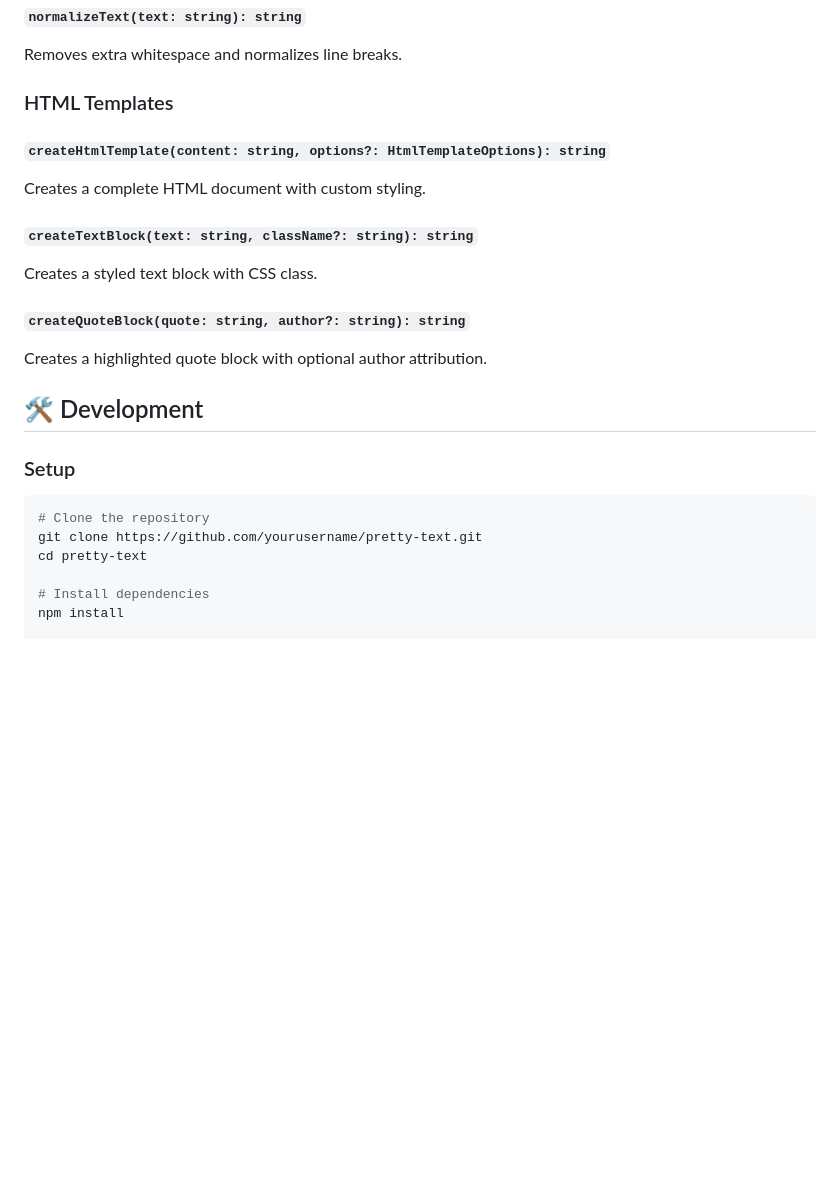
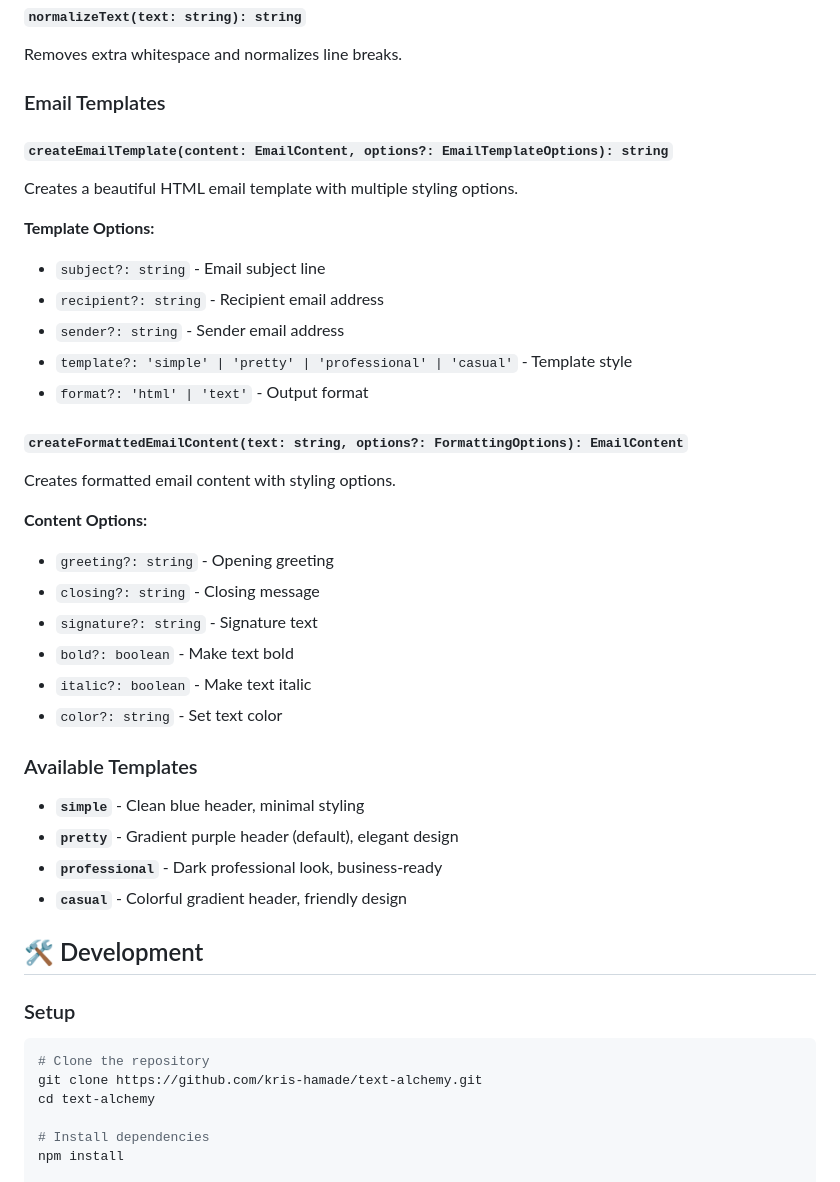
Before and after one commit to kris-hamade/text-alchemy, a Markdown page: README.md, the part around the change printed below. Drawn GitHub-style; blank space fills up the shorter version.

````diff
--- a/README.md
+++ b/README.md
@@ -116,16 +155,35 @@ Truncates text to specified length with optional suffix.
 #### `normalizeText(text: string): string`
 Removes extra whitespace and normalizes line breaks.
 
-### HTML Templates
+### Email Templates
 
-#### `createHtmlTemplate(content: string, options?: HtmlTemplateOptions): string`
-Creates a complete HTML document with custom styling.
+#### `createEmailTemplate(content: EmailContent, options?: EmailTemplateOptions): string`
+Creates a beautiful HTML email template with multiple styling options.
 
-#### `createTextBlock(text: string, className?: string): string`
-Creates a styled text block with CSS class.
+**Template Options:**
+- `subject?: string` - Email subject line
+- `recipient?: string` - Recipient email address
+- `sender?: string` - Sender email address
+- `template?: 'simple' | 'pretty' | 'professional' | 'casual'` - Template style
+- `format?: 'html' | 'text'` - Output format
 
-#### `createQuoteBlock(quote: string, author?: string): string`
-Creates a highlighted quote block with optional author attribution.
+#### `createFormattedEmailContent(text: string, options?: FormattingOptions): EmailContent`
+Creates formatted email content with styling options.
+
+**Content Options:**
+- `greeting?: string` - Opening greeting
+- `closing?: string` - Closing message
+- `signature?: string` - Signature text
+- `bold?: boolean` - Make text bold
+- `italic?: boolean` - Make text italic
+- `color?: string` - Set text color
+
+### Available Templates
+
+- **`simple`** - Clean blue header, minimal styling
+- **`pretty`** - Gradient purple header (default), elegant design
+- **`professional`** - Dark professional look, business-ready
+- **`casual`** - Colorful gradient header, friendly design
 
 ## 🛠️ Development
 
@@ -133,8 +191,8 @@ Creates a highlighted quote block with optional author attribution.
 
 ```bash
 # Clone the repository
-git clone https://github.com/yourusername/pretty-text.git
-cd pretty-text
+git clone https://github.com/kris-hamade/text-alchemy.git
+cd text-alchemy
 
 # Install dependencies
 npm install
````
Also changed, not shown: other parts of README.md (+86 -27 lines).
